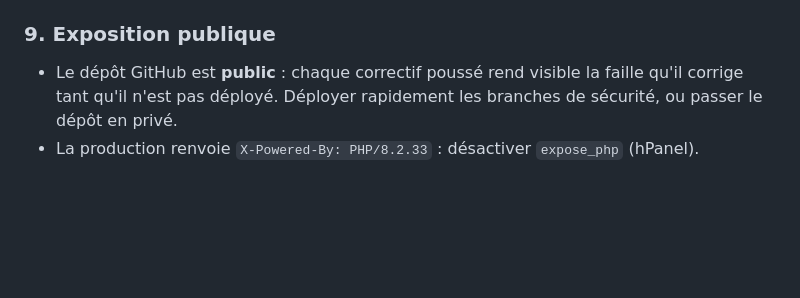
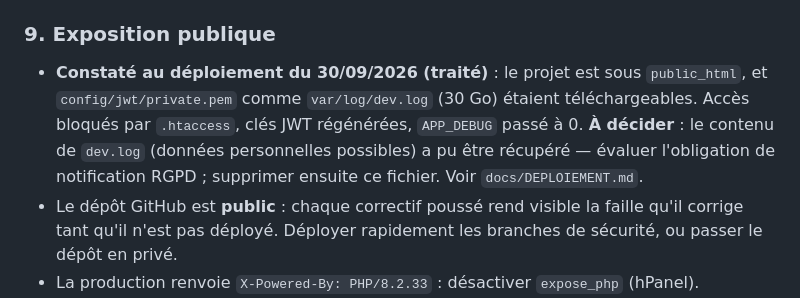
Before and after one commit to Sftaita/medclick-backend, a Markdown page: docs/AUDIT.md, the part around the change. Rendered like a GitHub page; blank space fills up the shorter version.

Commit message:
Documentation : procédure de déploiement Hostinger et incident du 30/09/2026
Co-Authored-By: Claude Opus 5.5 <noreply@anthropic.com>

```diff
--- a/docs/AUDIT.md
+++ b/docs/AUDIT.md
@@ -128,6 +128,11 @@ PHPUnit 9.6 en dépendance de dev (`composer test`), `.env.example`, CI GitHub A
 inverses vers `Statistics`), corrigé. `cache:clear` sans MySQL : renseigner `serverVersion`.
 
 ### 9. Exposition publique
+- **Constaté au déploiement du 30/09/2026 (traité)** : le projet est sous `public_html`, et
+  `config/jwt/private.pem` comme `var/log/dev.log` (30 Go) étaient téléchargeables. Accès
+  bloqués par `.htaccess`, clés JWT régénérées, `APP_DEBUG` passé à 0. **À décider** : le
+  contenu de `dev.log` (données personnelles possibles) a pu être récupéré — évaluer
+  l'obligation de notification RGPD ; supprimer ensuite ce fichier. Voir `docs/DEPLOIEMENT.md`.
 - Le dépôt GitHub est **public** : chaque correctif poussé rend visible la faille qu'il corrige
   tant qu'il n'est pas déployé. Déployer rapidement les branches de sécurité, ou passer le
   dépôt en privé.
```
Also changed, not shown: CLAUDE.md (+1 -0 lines), docs/DEPLOIEMENT.md (added, +66 -0 lines).
